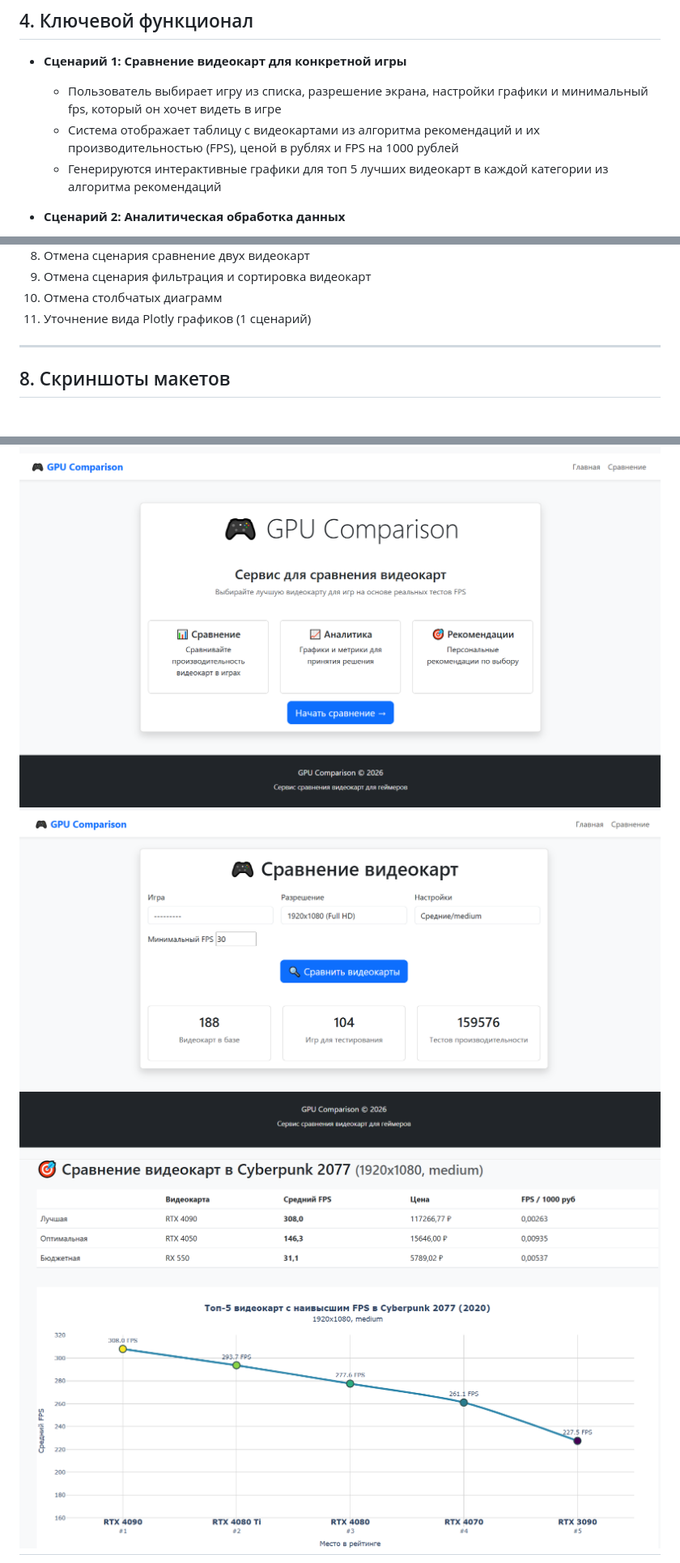
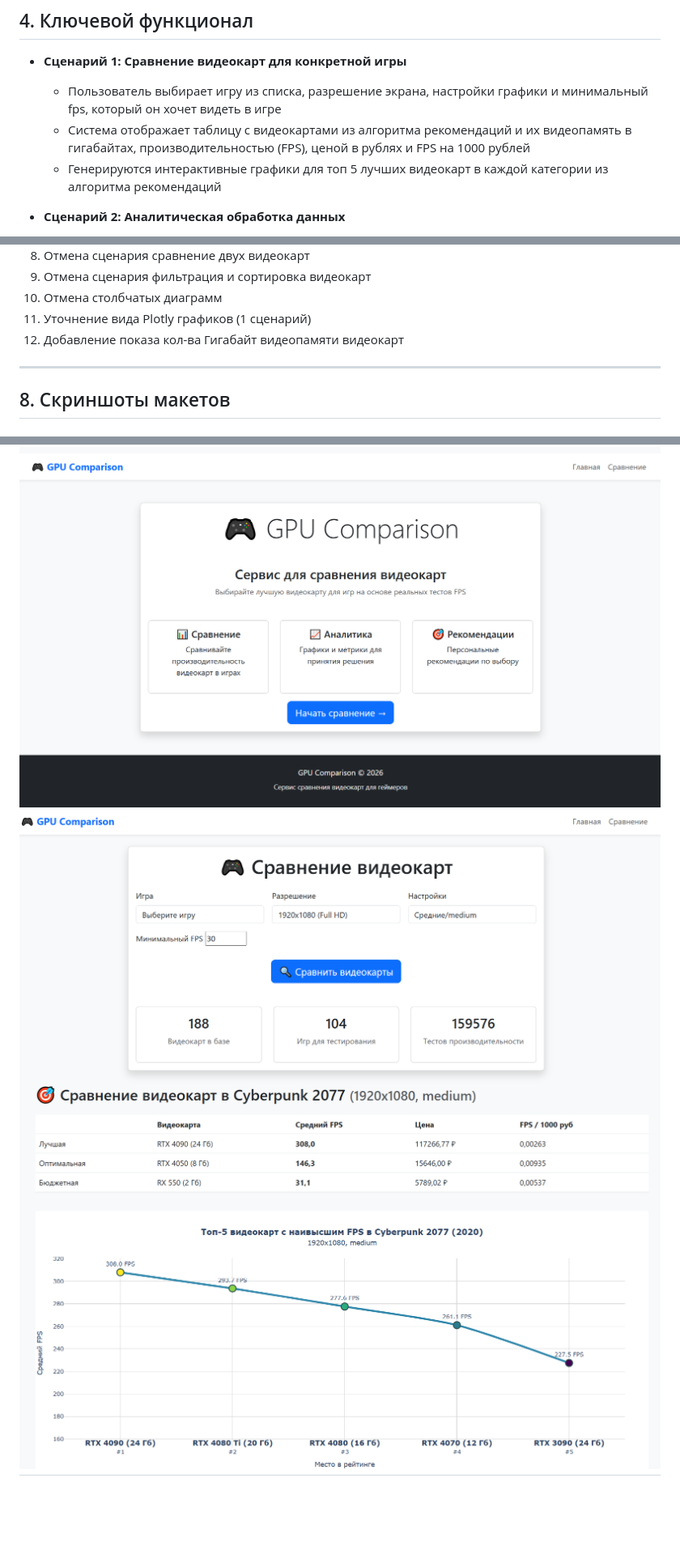
Before and after one commit to LanikTop/GPUCompare, a Markdown page: TZ.md, 3 parts joined by grey strips. Shown: that part at 81% size. Rendered like a GitHub page; pictures changed too: previewScreenshots/compare.png, previewScreenshots/compare_result.png; blank space fills up the shorter version.

Commit message:
Last version of TZ.md

```diff
--- a/TZ.md
+++ b/TZ.md
@@ -33,7 +33,7 @@
 
 * **Сценарий 1: Сравнение видеокарт для конкретной игры**
   - Пользователь выбирает игру из списка, разрешение экрана, настройки графики и минимальный fps, который он хочет видеть в игре
-  - Система отображает таблицу с видеокартами из алгоритма рекомендаций и их производительностью (FPS), ценой в рублях и FPS на 1000 рублей
+  - Система отображает таблицу с видеокартами из алгоритма рекомендаций и их видеопамять в гигабайтах, производительностью (FPS), ценой в рублях и FPS на 1000 рублей
   - Генерируются интерактивные графики для топ 5 лучших видеокарт в каждой категории из алгоритма рекомендаций
 
 * **Сценарий 2: Аналитическая обработка данных**
@@ -89,6 +89,7 @@ https://www.kaggle.com/datasets/baraazaid/gpus-fps-on-games?resource=download
 9. Отмена сценария фильтрация и сортировка видеокарт
 10. Отмена столбчатых диаграмм
 11. Уточнение вида Plotly графиков (1 сценарий)
+12. Добавление показа кол-ва Гигабайт видеопамяти видеокарт
 ---
 
 ## 8. Скриншоты макетов
```
Also changed, not shown: other parts of TZ.md (+1 -1 lines).
